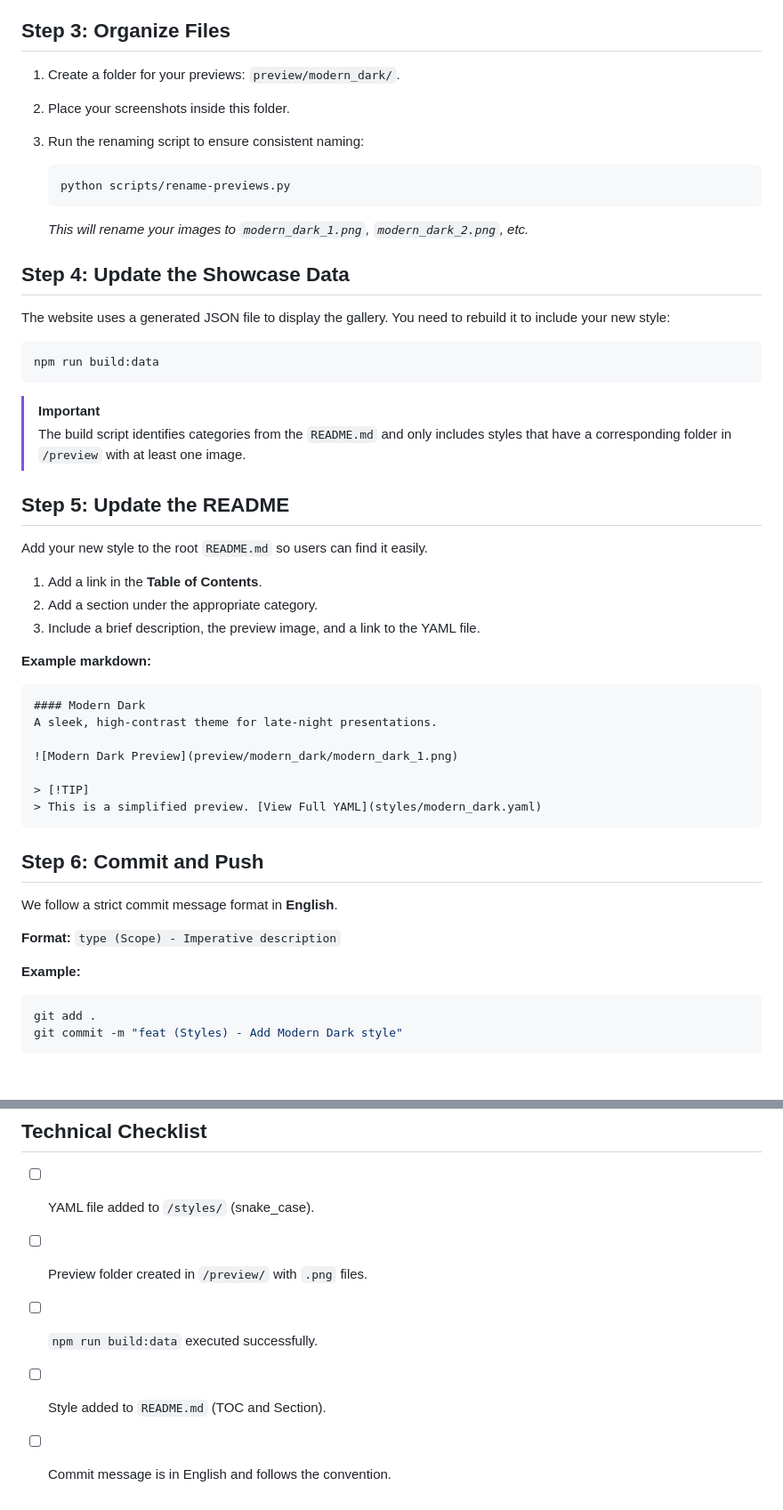
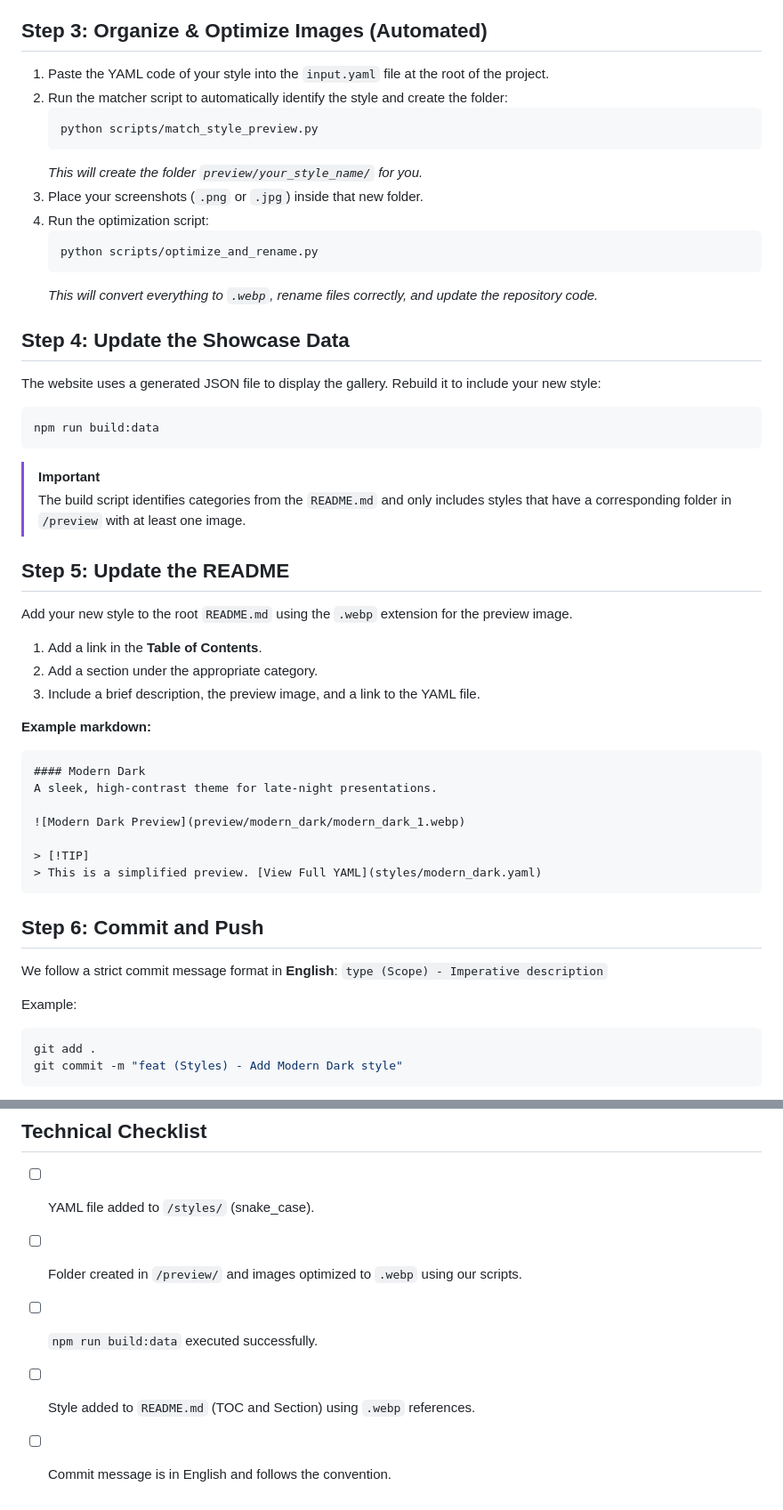
Before and after one commit to YamilAyma/notebooklm-prompt-styles, a Markdown page: CONTRIBUTING.md, 2 parts joined by grey strips. Shown at 89% size. Rendered like a GitHub page; blank space fills up the shorter version.

Commit message:
feat (Docs) - Update CONTRIBUTING.md with new tools

````diff
--- a/CONTRIBUTING.md
+++ b/CONTRIBUTING.md
@@ -52,20 +65,24 @@ To showcase your style, you need to generate a real slide deck in NotebookLM.
 5. Take at least **3 high-quality screenshots** of the resulting slides (Cover, Content, and a special layout).
 6. **Privacy Tip:** Ensure your screenshots do not contain personal information or sensitive metadata.
 
-## Step 3: Organize Files
+## Step 3: Organize & Optimize Images (Automated)
 
-1. Create a folder for your previews: `preview/modern_dark/`.
-2. Place your screenshots inside this folder.
-3. Run the renaming script to ensure consistent naming:
+1. Paste the YAML code of your style into the `input.yaml` file at the root of the project.
+2. Run the matcher script to automatically identify the style and create the folder:
    ```bash
-   python scripts/rename-previews.py
+   python scripts/match_style_preview.py
    ```
-
-   *This will rename your images to `modern_dark_1.png`, `modern_dark_2.png`, etc.*
+   *This will create the folder `preview/your_style_name/` for you.*
+3. Place your screenshots (`.png` or `.jpg`) inside that new folder.
+4. Run the optimization script:
+   ```bash
+   python scripts/optimize_and_rename.py
+   ```
+   *This will convert everything to `.webp`, rename files correctly, and update the repository code.*
 
 ## Step 4: Update the Showcase Data
 
-The website uses a generated JSON file to display the gallery. You need to rebuild it to include your new style:
+The website uses a generated JSON file to display the gallery. Rebuild it to include your new style:
 
 ```bash
 npm run build:data
@@ -76,7 +93,7 @@ npm run build:data
 
 ## Step 5: Update the README
 
-Add your new style to the root `README.md` so users can find it easily.
+Add your new style to the root `README.md` using the `.webp` extension for the preview image.
 
 1. Add a link in the **Table of Contents**.
 2. Add a section under the appropriate category.
@@ -88,7 +105,7 @@ Add your new style to the root `README.md` so users can find it easily.
 #### Modern Dark
 A sleek, high-contrast theme for late-night presentations.
 
-![Modern Dark Preview](preview/modern_dark/modern_dark_1.png)
+![Modern Dark Preview](preview/modern_dark/modern_dark_1.webp)
 
 > [!TIP]
 > This is a simplified preview. [View Full YAML](styles/modern_dark.yaml)
@@ -96,12 +113,9 @@ A sleek, high-contrast theme for late-night presentations.
 
 ## Step 6: Commit and Push
 
-We follow a strict commit message format in **English**.
+We follow a strict commit message format in **English**: `type (Scope) - Imperative description`
 
-**Format:** `type (Scope) - Imperative description`
-
-**Example:**
-
+Example:
 ```bash
 git add .
 git commit -m "feat (Styles) - Add Modern Dark style"
@@ -114,7 +128,7 @@ Push your changes and create a Pull Request!
 ## Technical Checklist
 
 - [ ] YAML file added to `/styles/` (snake_case).
-- [ ] Preview folder created in `/preview/` with `.png` files.
+- [ ] Folder created in `/preview/` and images optimized to `.webp` using our scripts.
 - [ ] `npm run build:data` executed successfully.
-- [ ] Style added to `README.md` (TOC and Section).
+- [ ] Style added to `README.md` (TOC and Section) using `.webp` references.
 - [ ] Commit message is in English and follows the convention.
````
Also changed, not shown: other parts of CONTRIBUTING.md (+19 -6 lines).
